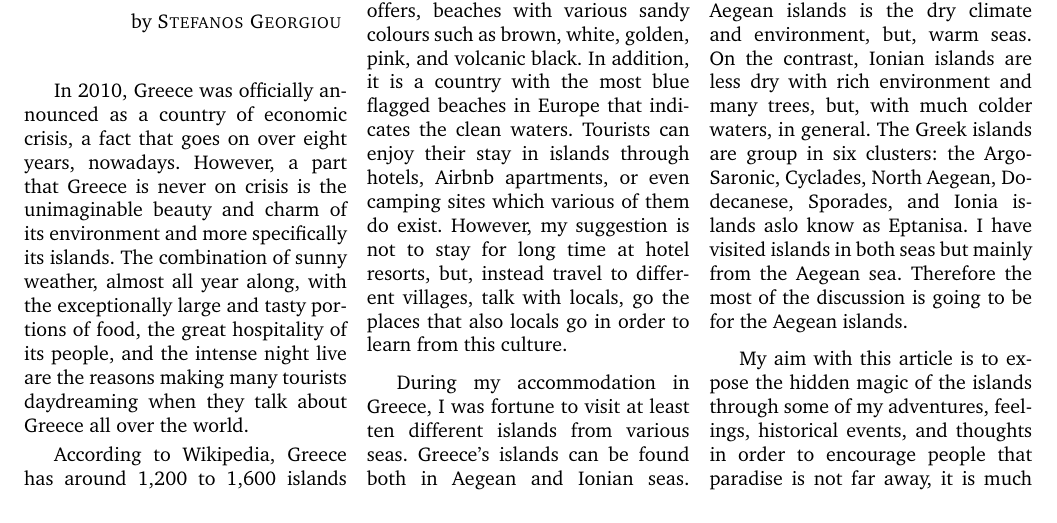
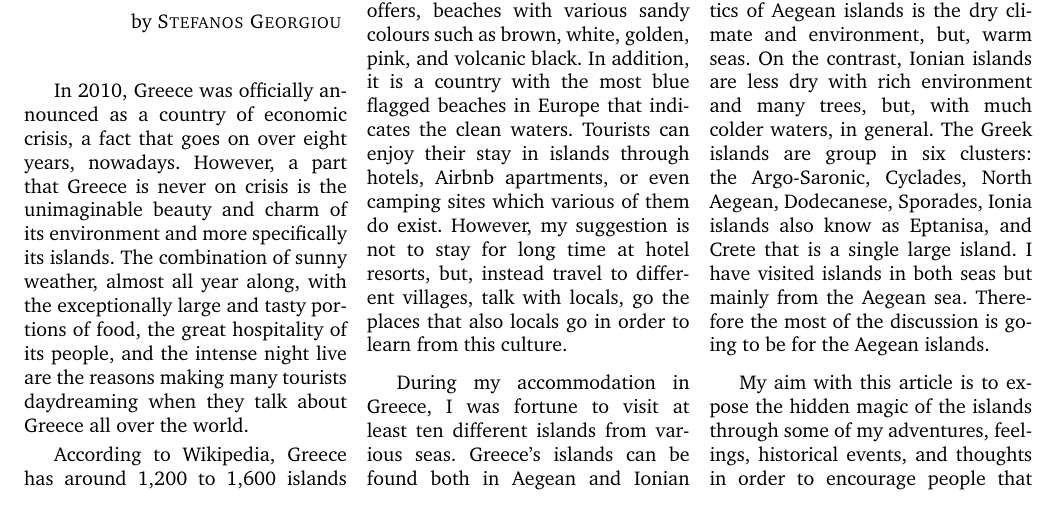
Before and after one commit to stefanos1316/my_blog, a LaTeX document (material/travelling/greek_islands/greek_islands.tex): part of page 1 of 6, cut so that both start at the same text. Compiled offline with pdfLaTeX.

Commit message:
Adding more on intro

```diff
--- a/material/travelling/greek_islands/greek_islands.tex
+++ b/material/travelling/greek_islands/greek_islands.tex
@@ -197,7 +197,8 @@ environment, but, warm seas.
 On the contrast, Ionian islands are less dry with rich environment and many
 trees, but, with much colder waters, in general.
 The Greek islands are group in six clusters: the Argo-Saronic, Cyclades,
-North Aegean, Dodecanese, Sporades, and Ionia islands aslo know as Eptanisa.
+North Aegean, Dodecanese, Sporades, Ionia islands also know as Eptanisa,
+and Crete that is a single large island.
 I have visited islands in both seas but mainly from the Aegean sea.
 Therefore the most of the discussion is going to be for the Aegean islands.
 
```
